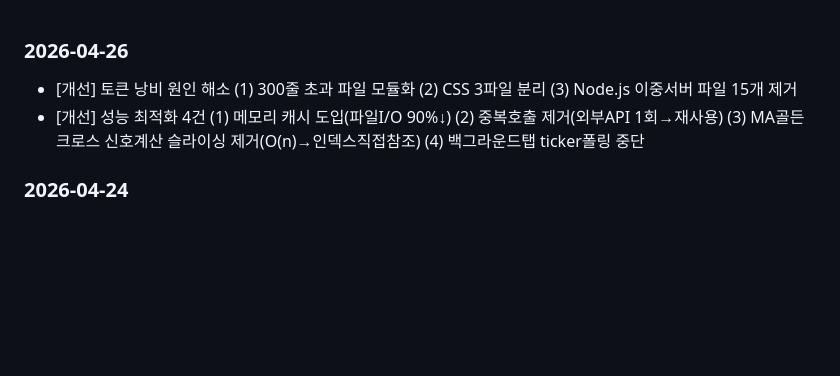
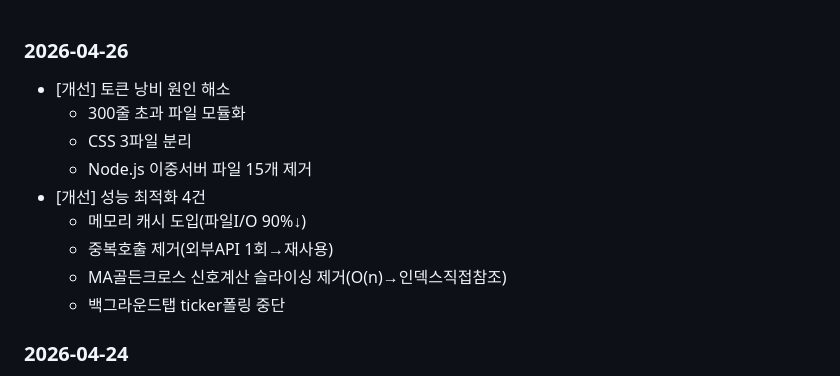
Before and after one commit to jackmmin/claude-backtesting, a Markdown page: UPDATE_HISTORY.md, the part around the change. Rendered like a GitHub page; blank space fills up the shorter version.

Commit message:
UPDATE_HISTORY 수정

```diff
--- a/UPDATE_HISTORY.md
+++ b/UPDATE_HISTORY.md
@@ -1,13 +1,13 @@
 ### 2026-04-26
 * [개선] 토큰 낭비 원인 해소
-    (1) 300줄 초과 파일 모듈화
-    (2) CSS 3파일 분리
-    (3) Node.js 이중서버 파일 15개 제거
+    - 300줄 초과 파일 모듈화
+    - CSS 3파일 분리
+    - Node.js 이중서버 파일 15개 제거
 * [개선] 성능 최적화 4건
-    (1) 메모리 캐시 도입(파일I/O 90%↓)
-    (2) 중복호출 제거(외부API 1회→재사용)
-    (3) MA골든크로스 신호계산 슬라이싱 제거(O(n)→인덱스직접참조)
-    (4) 백그라운드탭 ticker폴링 중단
+    - 메모리 캐시 도입(파일I/O 90%↓)
+    - 중복호출 제거(외부API 1회→재사용)
+    - MA골든크로스 신호계산 슬라이싱 제거(O(n)→인덱스직접참조)
+    - 백그라운드탭 ticker폴링 중단
 
 ### 2026-04-24
 * [개선] 백테스팅·실시간매매 탭 전략 선택 시 전략 개요 설명 문구 표시 추가
```
